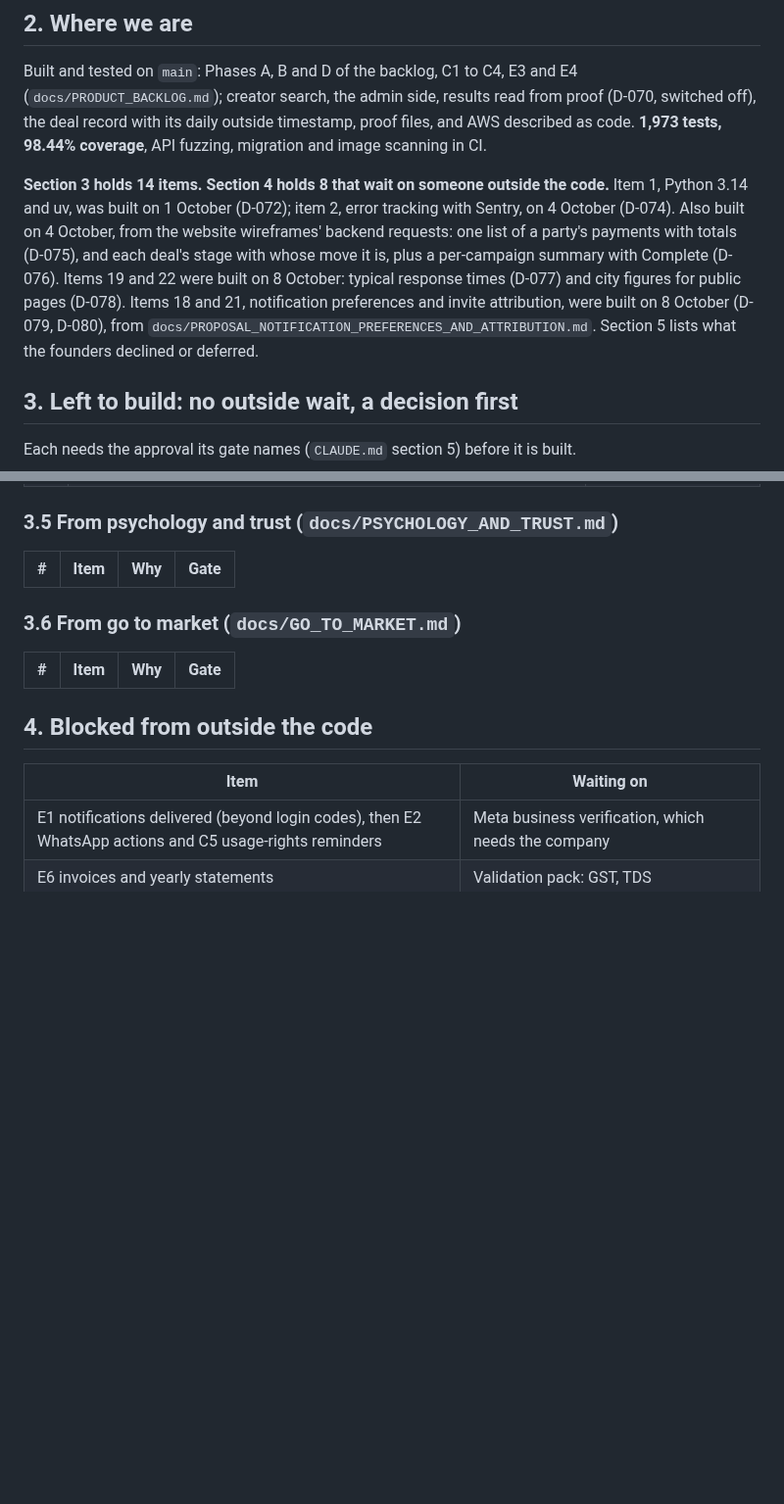
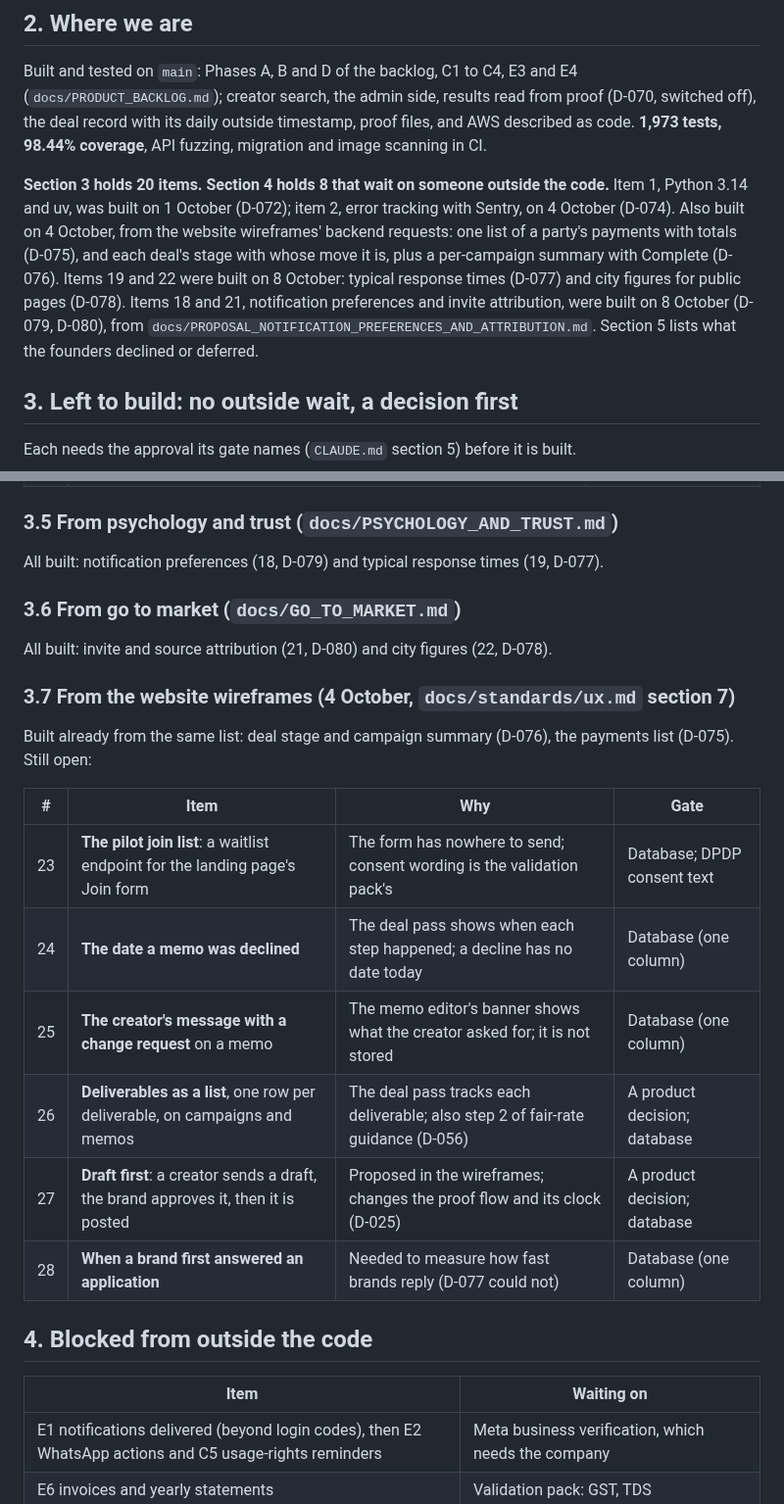
Before and after one commit to adhi2801/nicheconnect-tn, a Markdown page: docs/BACKEND_COMPLETE.md, 2 parts joined by grey strips. Shown at 98% size. Drawn GitHub-style; blank space fills up the shorter version.

Commit message:
docs(backend-complete): add the six wireframe requests still open (items 23 to 28)
The checklist listed 14 items; the website wireframes' backend requests that
are not built were missing from it. With them, section 3 holds 20.

Co-Authored-By: Claude Opus 5.5 <noreply@anthropic.com>

```diff
--- a/docs/BACKEND_COMPLETE.md
+++ b/docs/BACKEND_COMPLETE.md
@@ -20,7 +20,7 @@ Three things it does **not** mean:
 
 Built and tested on `main`: Phases A, B and D of the backlog, C1 to C4, E3 and E4 (`docs/PRODUCT_BACKLOG.md`); creator search, the admin side, results read from proof (D-070, switched off), the deal record with its daily outside timestamp, proof files, and AWS described as code. **1,973 tests, 98.44% coverage**, API fuzzing, migration and image scanning in CI.
 
-**Section 3 holds 14 items. Section 4 holds 8 that wait on someone outside the code.** Item 1, Python 3.14 and uv, was built on 1 October (D-072); item 2, error tracking with Sentry, on 4 October (D-074). Also built on 4 October, from the website wireframes' backend requests: one list of a party's payments with totals (D-075), and each deal's stage with whose move it is, plus a per-campaign summary with Complete (D-076). Items 19 and 22 were built on 8 October: typical response times (D-077) and city figures for public pages (D-078). Items 18 and 21, notification preferences and invite attribution, were built on 8 October (D-079, D-080), from `docs/PROPOSAL_NOTIFICATION_PREFERENCES_AND_ATTRIBUTION.md`. Section 5 lists what the founders declined or deferred.
+**Section 3 holds 20 items. Section 4 holds 8 that wait on someone outside the code.** Item 1, Python 3.14 and uv, was built on 1 October (D-072); item 2, error tracking with Sentry, on 4 October (D-074). Also built on 4 October, from the website wireframes' backend requests: one list of a party's payments with totals (D-075), and each deal's stage with whose move it is, plus a per-campaign summary with Complete (D-076). Items 19 and 22 were built on 8 October: typical response times (D-077) and city figures for public pages (D-078). Items 18 and 21, notification preferences and invite attribution, were built on 8 October (D-079, D-080), from `docs/PROPOSAL_NOTIFICATION_PREFERENCES_AND_ATTRIBUTION.md`. Section 5 lists what the founders declined or deferred.
 
 ## 3. Left to build: no outside wait, a decision first
 
@@ -64,13 +64,24 @@ From `docs/PLATFORM_AND_TECH_PLAN.md` section 2.7 and the platform plan:
 
 ### 3.5 From psychology and trust (`docs/PSYCHOLOGY_AND_TRUST.md`)
 
-| # | Item | Why | Gate |
-|---|---|---|---|
+All built: notification preferences (18, D-079) and typical response times (19, D-077).
 
 ### 3.6 From go to market (`docs/GO_TO_MARKET.md`)
 
+All built: invite and source attribution (21, D-080) and city figures (22, D-078).
+
+### 3.7 From the website wireframes (4 October, `docs/standards/ux.md` section 7)
+
+Built already from the same list: deal stage and campaign summary (D-076), the payments list (D-075). Still open:
+
 | # | Item | Why | Gate |
 |---|---|---|---|
+| 23 | **The pilot join list**: a waitlist endpoint for the landing page's Join form | The form has nowhere to send; consent wording is the validation pack's | Database; DPDP consent text |
+| 24 | **The date a memo was declined** | The deal pass shows when each step happened; a decline has no date today | Database (one column) |
+| 25 | **The creator's message with a change request** on a memo | The memo editor's banner shows what the creator asked for; it is not stored | Database (one column) |
+| 26 | **Deliverables as a list**, one row per deliverable, on campaigns and memos | The deal pass tracks each deliverable; also step 2 of fair-rate guidance (D-056) | A product decision; database |
+| 27 | **Draft first**: a creator sends a draft, the brand approves it, then it is posted | Proposed in the wireframes; changes the proof flow and its clock (D-025) | A product decision; database |
+| 28 | **When a brand first answered an application** | Needed to measure how fast brands reply (D-077 could not) | Database (one column) |
 
 ## 4. Blocked from outside the code
 
```
